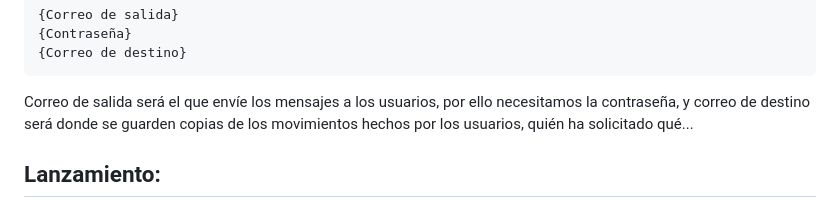
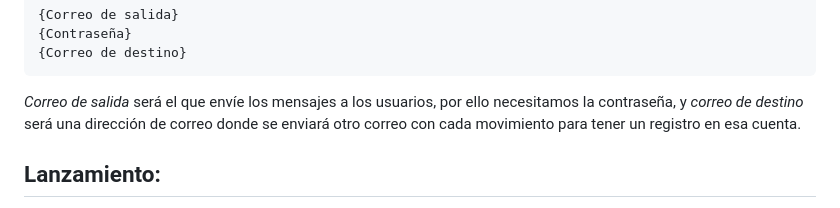
Before and after one commit to OSL-UGR/ugr-reutiliza, a Markdown page: instrucciones.md, the part around the change. GitHub-like rendering.

Commit message:
Update instrucciones.md
Un minicambio sobre el archivo credentials para que quede más claro

````diff
--- a/instrucciones.md
+++ b/instrucciones.md
@@ -150,9 +150,8 @@ debe tener el formato:
 {Correo de destino}
 ```
 
-Correo de salida será el que envíe los mensajes a los usuarios, por ello necesitamos la
-contraseña, y correo de destino será donde se guarden copias de los movimientos hechos por
-los usuarios, quién ha solicitado qué...
+*Correo de salida* será el que envíe los mensajes a los usuarios, por ello necesitamos la
+contraseña, y *correo de destino* será una dirección de correo donde se enviará otro correo con cada movimiento para tener un registro en esa cuenta.
 
 ## Lanzamiento:
 Finalmente para poder ejecutar la aplicación debemos entrar en el directorio muebles, y
````
